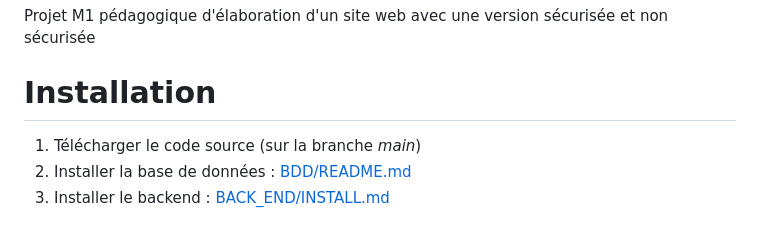
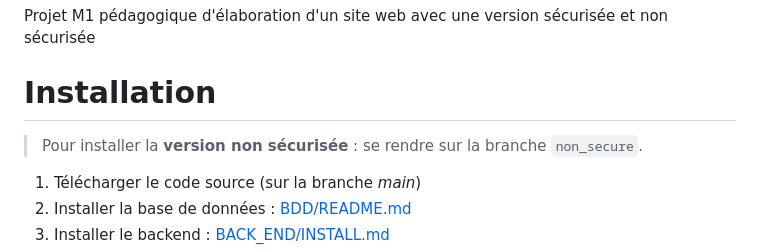
Before and after one commit to Alexis-LF/projet-site-securise, a Markdown page: README.md, the part around the change. Rendered like a GitHub page; blank space fills up the shorter version.

```diff
--- a/README.md
+++ b/README.md
@@ -2,6 +2,8 @@
 Projet M1 pédagogique d'élaboration d'un site web avec une version sécurisée et non sécurisée
 
 # Installation
+> Pour installer la **version non sécurisée** : se rendre sur la branche `non_secure`.
+
 1. Télécharger le code source (sur la branche *main*)
 2. Installer la base de données : [BDD/README.md](BDD/README.md)
 3. Installer le backend : [BACK_END/INSTALL.md](BACK_END/INSTALL.md)
```
Also changed, not shown: BDD/README.md (+2 -2 lines), FRONT_END/README.md (+6 -8 lines).
